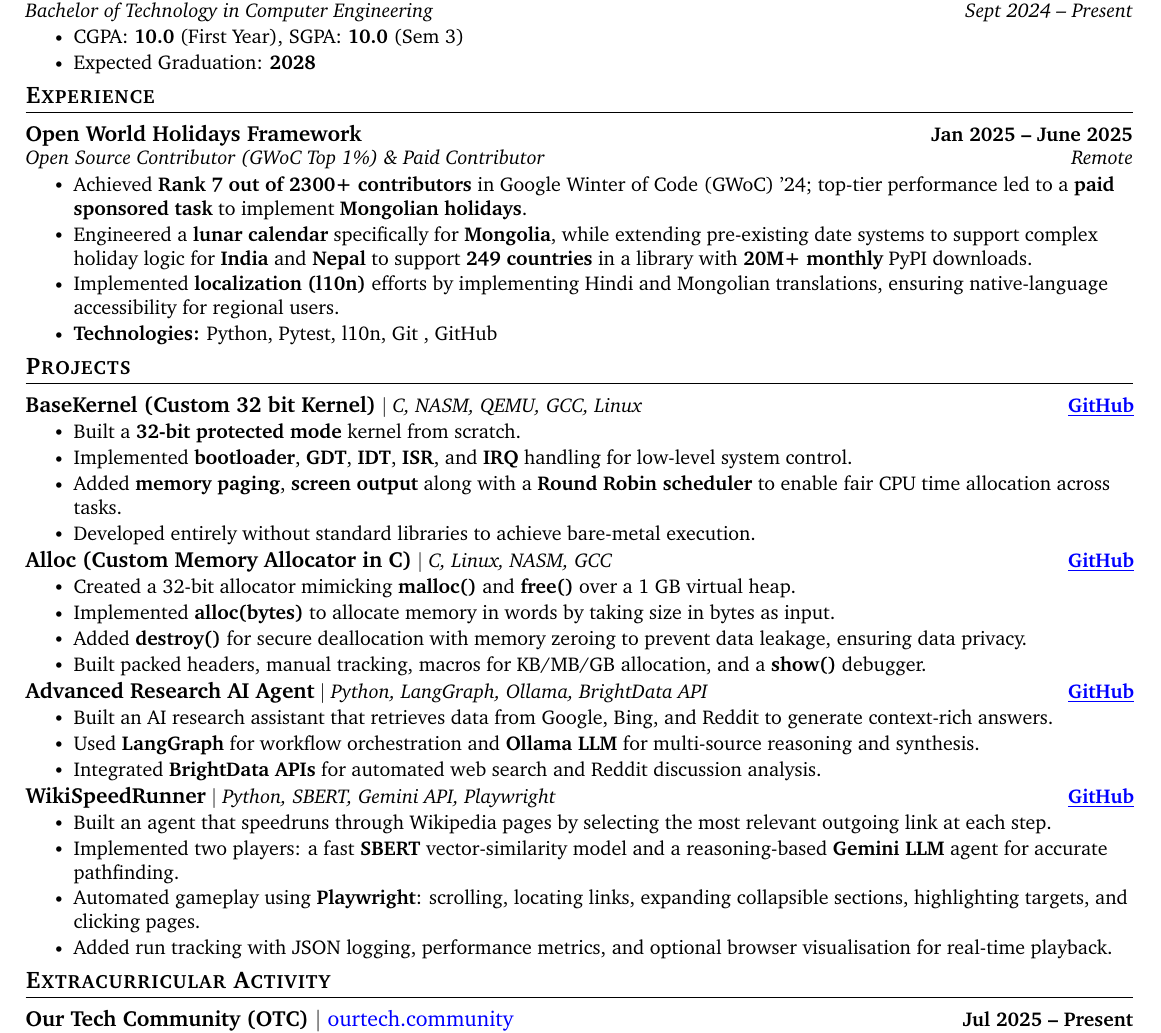
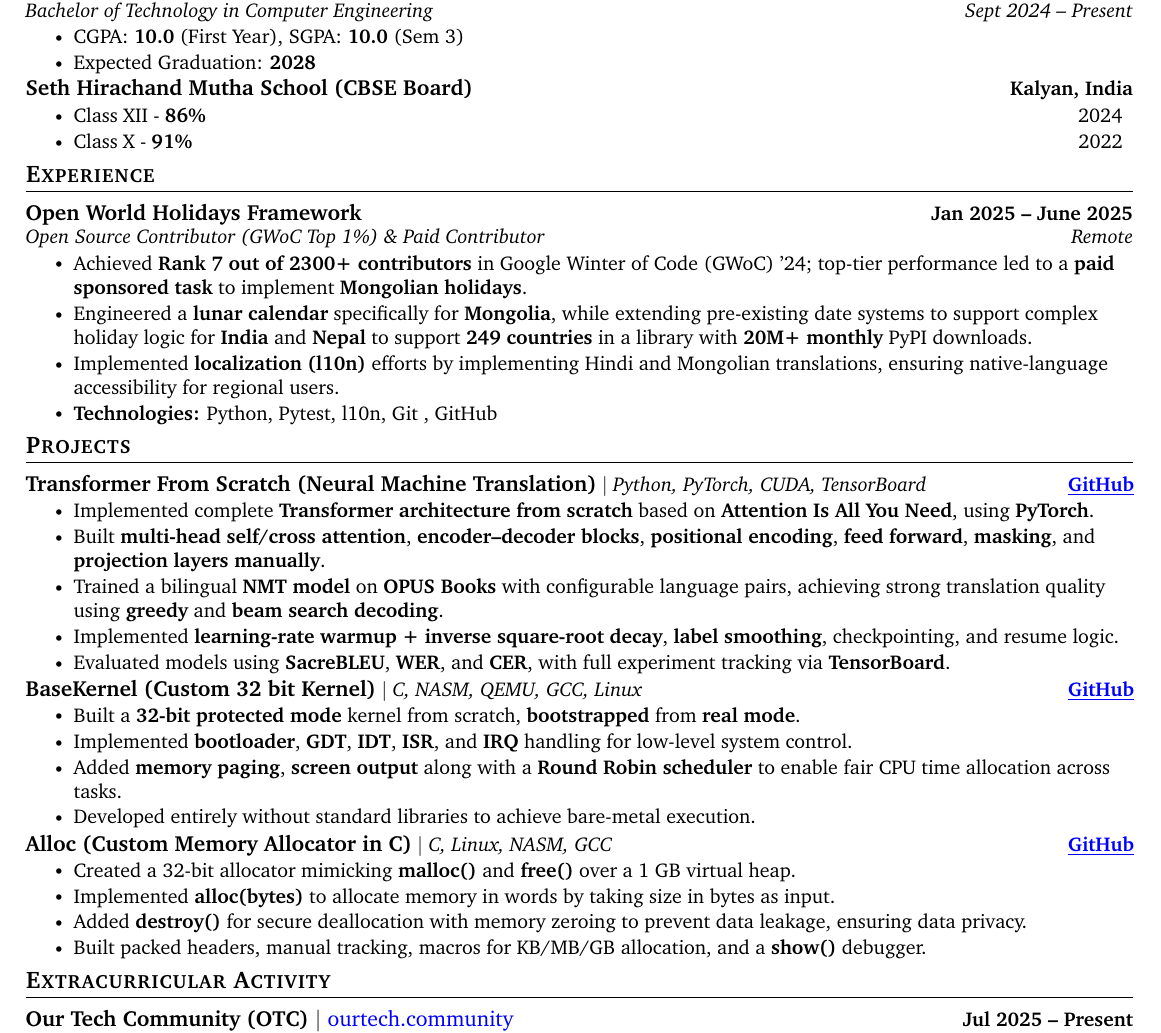
Before and after one commit to ankushhKapoor/resume, a LaTeX CV (resume.tex): part of the page, cut so that both start at the same text. Compiled offline with pdfLaTeX.

Commit message:
add transformer proj and add schooling details again

```diff
--- a/resume.tex
+++ b/resume.tex
@@ -153,13 +153,13 @@
                 \resumeItem{Expected Graduation: \textbf{2028}}
             \resumeItemListEnd
 
-        % \resumeSubheading
-        %     {Seth Hirachand Mutha School (CBSE Board)}{Kalyan, India}
-        %     {}{}
-        %     \vspace{-16pt}\resumeItemListStart
-        %         \resumeItem{Class XII - \textbf{86\%} \hspace{5.984in} 2024}
-        %         \resumeItem{Class X - \textbf{91\%} \hspace{6.083in} 2022}
-        %     \resumeItemListEnd
+        \resumeSubheading
+            {Seth Hirachand Mutha School (CBSE Board)}{Kalyan, India}
+            {}{}
+            \vspace{-16pt}\resumeItemListStart
+                \resumeItem{Class XII - \textbf{86\%} \hspace{5.984in} 2024}
+                \resumeItem{Class X - \textbf{91\%} \hspace{6.083in} 2022}
+            \resumeItemListEnd
     \resumeSubHeadingListEnd
 % \vspace{-18pt}
 \vspace{-15pt}
@@ -210,9 +210,21 @@
     \vspace{-6pt}
     \resumeSubHeadingListStart
         \resumeProjectHeading
+            {\textbf{\normalsize{Transformer From Scratch (Neural Machine Translation)}} $|$ \emph{Python, PyTorch, CUDA, TensorBoard}}{\href{https://github.com/ankushhKapoor/transformer-from-scratch}{\underline{GitHub}}}
+            \resumeItemListStart
+                \resumeItem{Implemented complete \textbf{Transformer architecture from scratch} based on \textbf{Attention Is All You Need}, using \textbf{PyTorch}.}
+                \resumeItem{Built \textbf{multi-head self/cross attention}, \textbf{encoder–decoder blocks}, \textbf{positional encoding}, \textbf{feed forward}, \textbf{masking}, and \textbf{projection layers manually}.}
+                \resumeItem{Trained a bilingual \textbf{NMT model} on \textbf{OPUS Books} with configurable language pairs, achieving strong translation quality using \textbf{greedy} and \textbf{beam search decoding}.}
+                \resumeItem{Implemented \textbf{learning-rate warmup + inverse square-root decay}, \textbf{label smoothing}, checkpointing, and resume logic.}
+                \resumeItem{Evaluated models using \textbf{SacreBLEU}, \textbf{WER}, and \textbf{CER}, with full experiment tracking via \textbf{TensorBoard}.}
+            \resumeItemListEnd
+        \vspace{-15pt}
+
+
+        \resumeProjectHeading
             {\textbf{\normalsize{BaseKernel (Custom 32 bit Kernel)}} $|$ \emph{C, NASM, QEMU, GCC, Linux}}{\href{https://github.com/ankushhKapoor/BaseKernel}{\underline{GitHub}}}
             \resumeItemListStart
-                \resumeItem{Built a \textbf{32-bit protected mode} kernel from scratch.}
+                \resumeItem{Built a \textbf{32-bit protected mode} kernel from scratch, \textbf{bootstrapped} from \textbf{real mode}.}
             \resumeItem{Implemented \textbf{bootloader}, \textbf{GDT}, \textbf{IDT}, \textbf{ISR}, and \textbf{IRQ} handling for low-level system control.}
                 \resumeItem{Added \textbf{memory paging}, \textbf{screen output} along with a \textbf{Round Robin scheduler} to enable fair CPU time allocation across tasks.}
                 \resumeItem{Developed entirely without standard libraries to achieve bare-metal execution.}
@@ -236,28 +248,28 @@
                 \resumeItem{Added \textbf{destroy()} for secure deallocation with memory zeroing to prevent data leakage, ensuring data privacy.}
                 \resumeItem{Built packed headers, manual tracking, macros for KB/MB/GB allocation, and a \textbf{show()} debugger.}
             \resumeItemListEnd
+        \resumeSubHeadingListEnd
         \vspace{-15pt}
 
-        \resumeProjectHeading
-            {\textbf{\normalsize{Advanced Research AI Agent}} $|$ \emph{Python, LangGraph, Ollama, BrightData API}}{\href{https://github.com/ankushhKapoor/Advanced-Research-AI-Agent}{\underline{GitHub}}}
-            \resumeItemListStart
-                \resumeItem{Built an AI research assistant that retrieves data from Google, Bing, and Reddit to generate context-rich answers.}
-                \resumeItem{Used \textbf{LangGraph} for workflow orchestration and \textbf{Ollama LLM} for multi-source reasoning and synthesis.}
-                \resumeItem{Integrated \textbf{BrightData APIs} for automated web search and Reddit discussion analysis.}
-            \resumeItemListEnd
-        \vspace{-15pt}
+    %     \resumeProjectHeading
+    %         {\textbf{\normalsize{Advanced Research AI Agent}} $|$ \emph{Python, LangGraph, Ollama, BrightData API}}{\href{https://github.com/ankushhKapoor/Advanced-Research-AI-Agent}{\underline{GitHub}}}
+    %         \resumeItemListStart
+    %             \resumeItem{Built an AI research assistant that retrieves data from Google, Bing, and Reddit to generate context-rich answers.}
+    %             \resumeItem{Used \textbf{LangGraph} for workflow orchestration and \textbf{Ollama LLM} for multi-source reasoning and synthesis.}
+    %             \resumeItem{Integrated \textbf{BrightData APIs} for automated web search and Reddit discussion analysis.}
+    %         \resumeItemListEnd
+    %     \vspace{-15pt}
 
-        \resumeProjectHeading
-            {\textbf{\normalsize{WikiSpeedRunner}} $|$ \emph{Python, SBERT, Gemini API, Playwright}}{\href{https://github.com/ankushhKapoor/WikiSpeedRunner}{\underline{GitHub}}}
-            \resumeItemListStart
-                \resumeItem{Built an agent that speedruns through Wikipedia pages by selecting the most relevant outgoing link at each step.}
-                \resumeItem{Implemented two players: a fast \textbf{SBERT} vector-similarity model and a reasoning-based \textbf{Gemini LLM} agent for accurate pathfinding.}
-                \resumeItem{Automated gameplay using \textbf{Playwright}: scrolling, locating links, expanding collapsible sections, highlighting targets, and clicking pages.}
-                \resumeItem{Added run tracking with JSON logging, performance metrics, and optional browser visualisation for real-time playback.}
-            \resumeItemListEnd
-        \resumeSubHeadingListEnd
-    \vspace{-15pt}
-
+    %     \resumeProjectHeading
+    %         {\textbf{\normalsize{WikiSpeedRunner}} $|$ \emph{Python, SBERT, Gemini API, Playwright}}{\href{https://github.com/ankushhKapoor/WikiSpeedRunner}{\underline{GitHub}}}
+    %         \resumeItemListStart
+    %             \resumeItem{Built an agent that speedruns through Wikipedia pages by selecting the most relevant outgoing link at each step.}
+    %             \resumeItem{Implemented two players: a fast \textbf{SBERT} vector-similarity model and a reasoning-based \textbf{Gemini LLM} agent for accurate pathfinding.}
+    %             \resumeItem{Automated gameplay using \textbf{Playwright}: scrolling, locating links, expanding collapsible sections, highlighting targets, and clicking pages.}
+    %             \resumeItem{Added run tracking with JSON logging, performance metrics, and optional browser visualisation for real-time playback.}
+    %         \resumeItemListEnd
+    %     \resumeSubHeadingListEnd
+    % \vspace{-15pt}
 
 %         \resumeProjectHeading
 %             {\textbf{\normalsize{CodeNexus (Custom Code Editor for Python)}} $|$ \emph{Python, PyQt5, QScintilla, Jedi}}{\href{https://github.com/ankushhKapoor/CodeNexus-Custom-Python-Editor-IDE}{\underline{GitHub}}}
```
